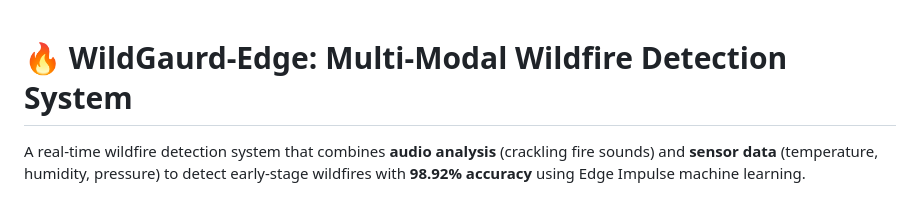
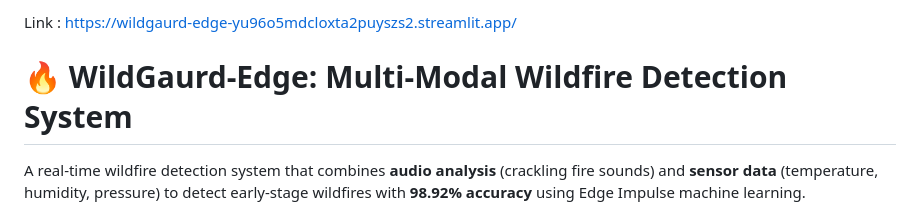
Before and after one commit to Aadthiyan/WildGaurd-Edge, a Markdown page: README.md, the part around the change. GitHub-like rendering.

Commit message:
update link

```diff
--- a/README.md
+++ b/README.md
@@ -1,3 +1,5 @@
+Link : https://wildgaurd-edge-yu96o5mdcloxta2puyszs2.streamlit.app/
+
 # 🔥 WildGaurd-Edge: Multi-Modal Wildfire Detection System
 
 A real-time wildfire detection system that combines **audio analysis** (crackling fire sounds) and **sensor data** (temperature, humidity, pressure) to detect early-stage wildfires with **98.92% accuracy** using Edge Impulse machine learning.
```
